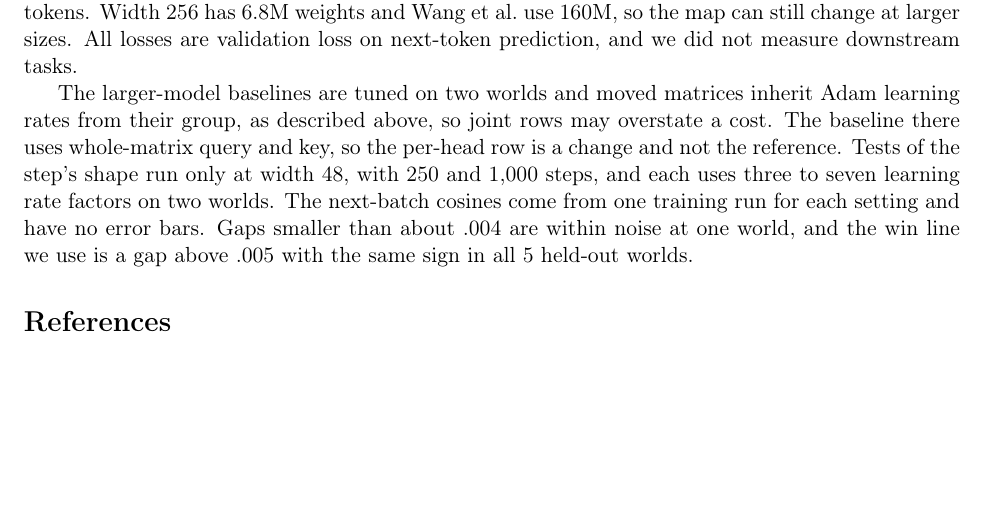
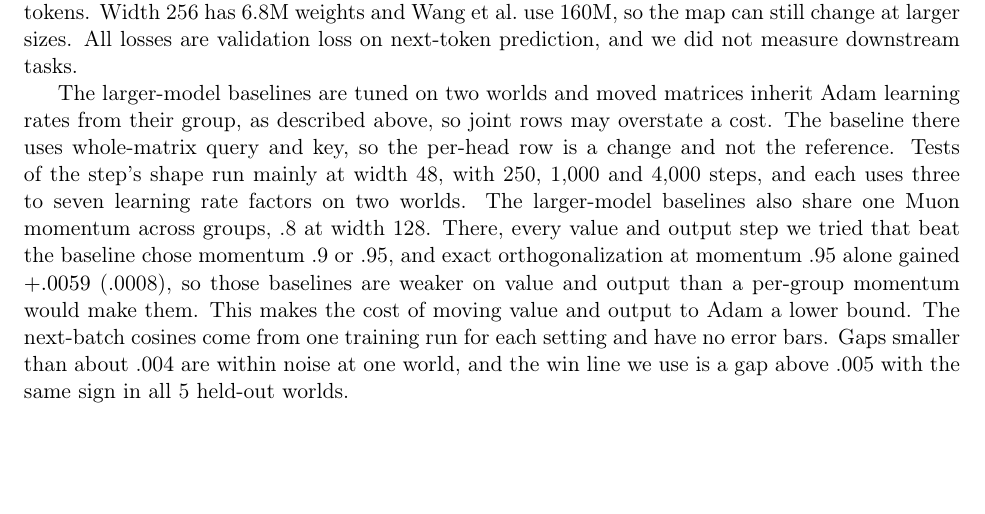
Before and after one commit to Open-Superintelligence-Lab/muon-llm-parts, a LaTeX paper (paper/main.tex): part of page 9 of 10, cut so that both start at the same text, the shorter picture padded with empty space. Compiled offline with pdfLaTeX.

Commit message:
paper limits: shared momentum .8 at width 128 underserves v,o; v,o cost to Adam is a lower bound

```diff
--- a/paper/main.tex
+++ b/paper/main.tex
@@ -255,7 +255,7 @@ Wang et al.~\cite{wang2025tail} is the closest work, as described above. Composi
 
 These models have far fewer weights than those trained in practice and are trained for far fewer tokens. Width 256 has 6.8M weights and Wang et al.\ use 160M, so the map can still change at larger sizes. All losses are validation loss on next-token prediction, and we did not measure downstream tasks.
 
-The larger-model baselines are tuned on two worlds and moved matrices inherit Adam learning rates from their group, as described above, so joint rows may overstate a cost. The baseline there uses whole-matrix query and key, so the per-head row is a change and not the reference. Tests of the step's shape run only at width 48, with 250 and 1,000 steps, and each uses three to seven learning rate factors on two worlds. The next-batch cosines come from one training run for each setting and have no error bars. Gaps smaller than about .004 are within noise at one world, and the win line we use is a gap above .005 with the same sign in all 5 held-out worlds.
+The larger-model baselines are tuned on two worlds and moved matrices inherit Adam learning rates from their group, as described above, so joint rows may overstate a cost. The baseline there uses whole-matrix query and key, so the per-head row is a change and not the reference. Tests of the step's shape run mainly at width 48, with 250, 1,000 and 4,000 steps, and each uses three to seven learning rate factors on two worlds. The larger-model baselines also share one Muon momentum across groups, .8 at width 128. There, every value and output step we tried that beat the baseline chose momentum .9 or .95, and exact orthogonalization at momentum .95 alone gained $+.0059$ (.0008), so those baselines are weaker on value and output than a per-group momentum would make them. This makes the cost of moving value and output to Adam a lower bound. The next-batch cosines come from one training run for each setting and have no error bars. Gaps smaller than about .004 are within noise at one world, and the win line we use is a gap above .005 with the same sign in all 5 held-out worlds.
 
 \bibliographystyle{plain}
 \begin{thebibliography}{99}
```
